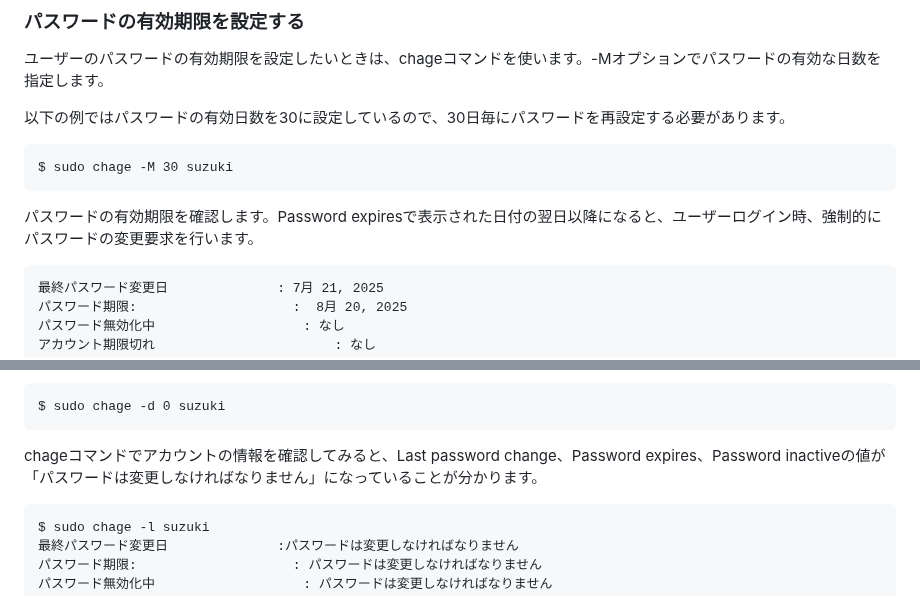
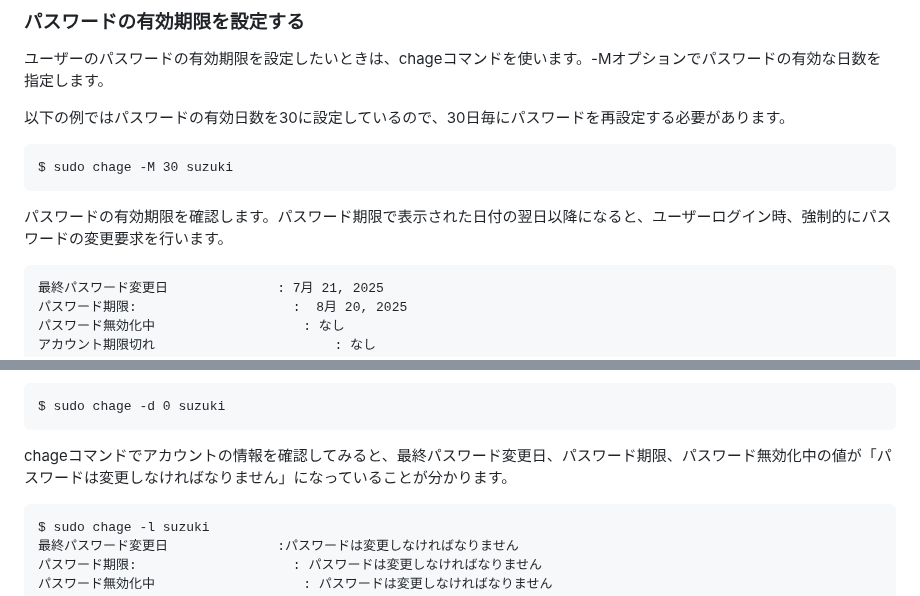
Before and after one commit to lpi-japan/admin-text, a Markdown page: Chapter01.md, 2 parts joined by grey strips. GitHub-like rendering.

Commit message:
chageの説明を日本語表記に統一

````diff
--- a/Chapter01.md
+++ b/Chapter01.md
@@ -529,7 +529,7 @@ $ chage -l suzuki
 $ sudo chage -M 30 suzuki
 ```
 
-パスワードの有効期限を確認します。Password expiresで表示された日付の翌日以降になると、ユーザーログイン時、強制的にパスワードの変更要求を行います。
+パスワードの有効期限を確認します。パスワード期限で表示された日付の翌日以降になると、ユーザーログイン時、強制的にパスワードの変更要求を行います。
 
 ```
 最終パスワード変更日				: 7月 21, 2025
@@ -547,7 +547,7 @@ $ sudo chage -M 30 suzuki
 $ sudo chage -d 0 suzuki
 ```
 
-chageコマンドでアカウントの情報を確認してみると、Last password change、Password expires、Password inactiveの値が「パスワードは変更しなければなりません」になっていることが分かります。
+chageコマンドでアカウントの情報を確認してみると、最終パスワード変更日、パスワード期限、パスワード無効化中の値が「パスワードは変更しなければなりません」になっていることが分かります。
 
 ```
 $ sudo chage -l suzuki
````
